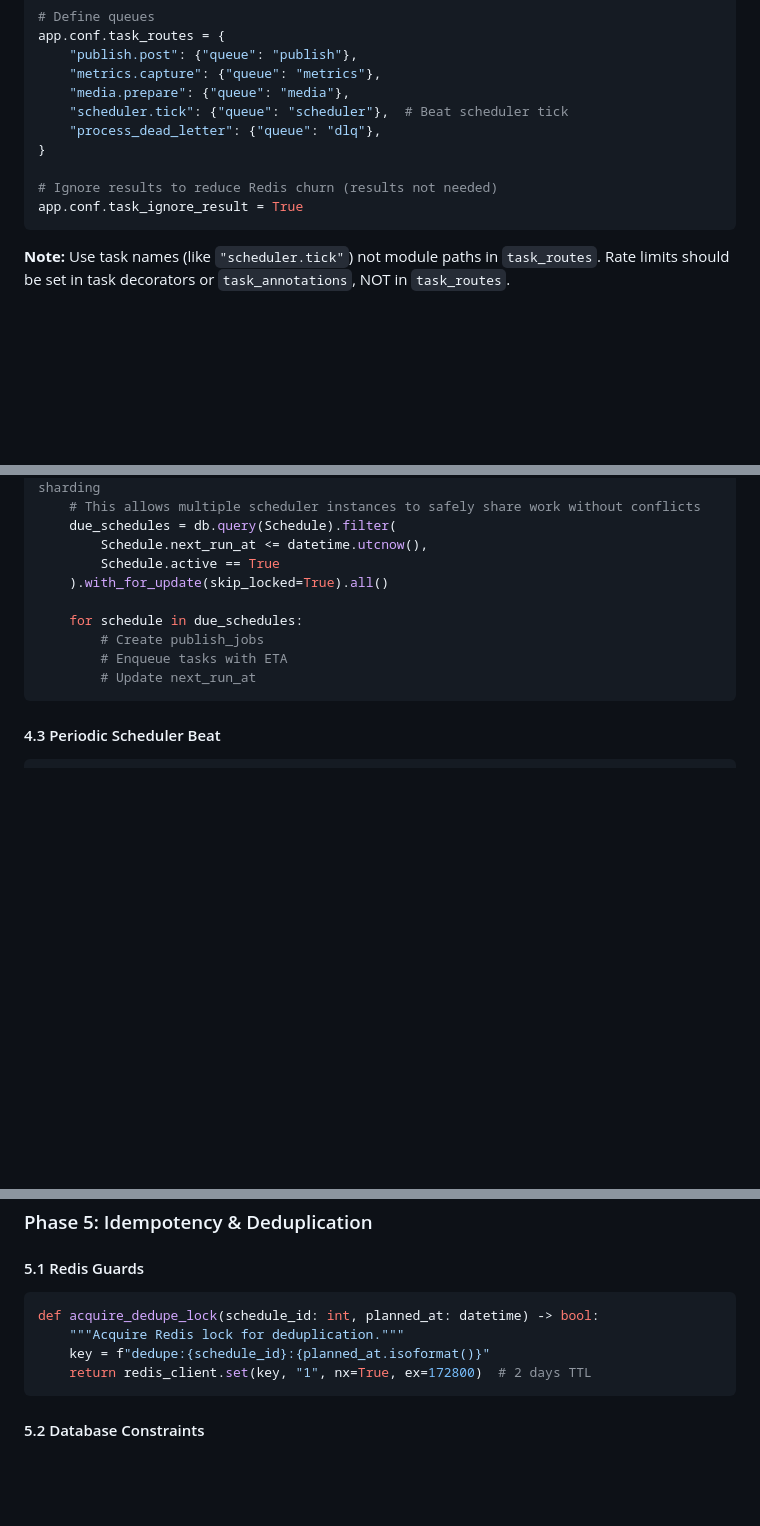
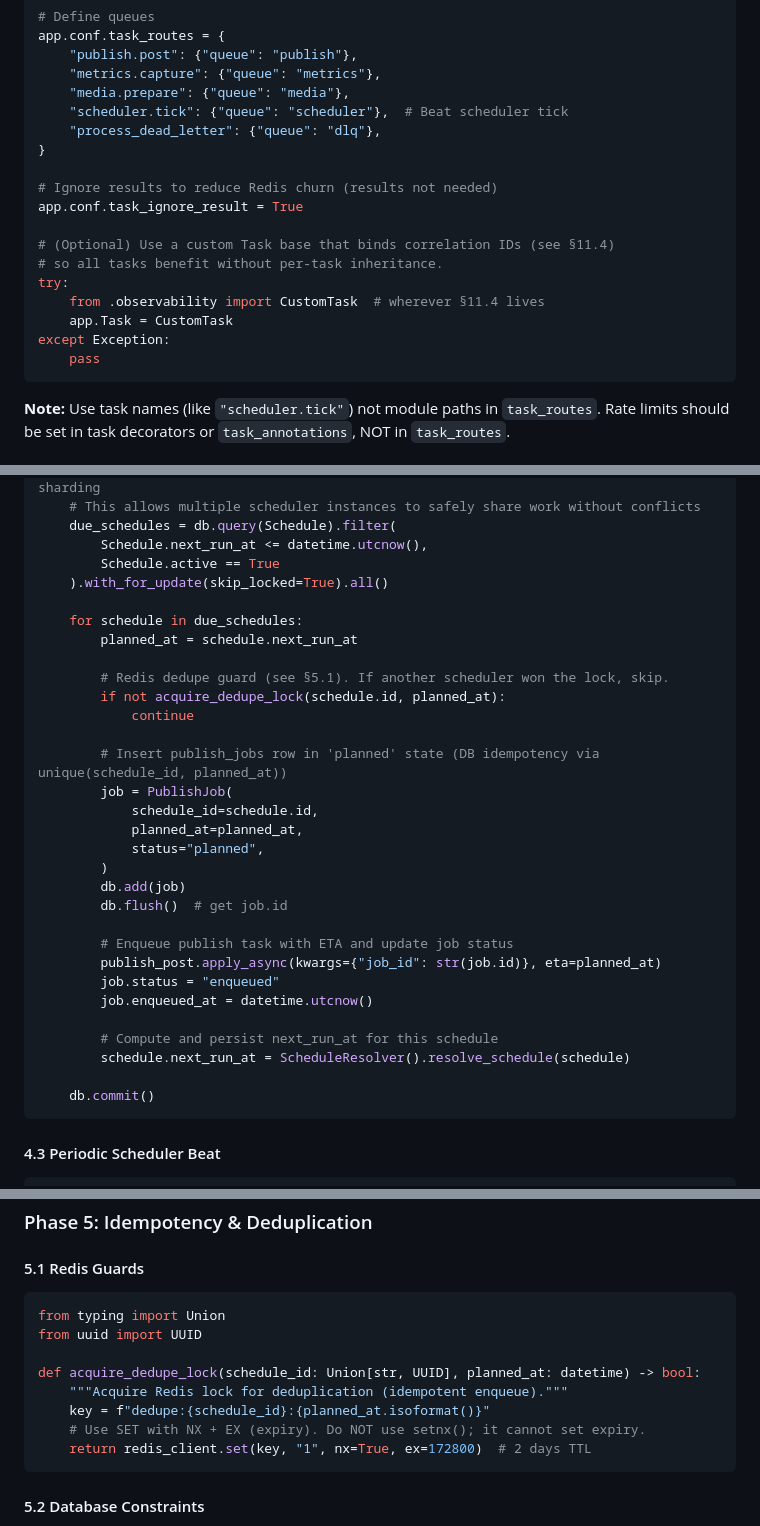
Before and after one commit to KintaroAI/x, a Markdown page: QUEUE.md, 3 parts joined by grey strips. Drawn GitHub-style; blank space fills up the shorter version.

Commit message:
Fifth iteration

````diff
--- a/QUEUE.md
+++ b/QUEUE.md
@@ -121,6 +124,14 @@ app.conf.task_routes = {
 
 # Ignore results to reduce Redis churn (results not needed)
 app.conf.task_ignore_result = True
+
+# (Optional) Use a custom Task base that binds correlation IDs (see §11.4)
+# so all tasks benefit without per-task inheritance.
+try:
+    from .observability import CustomTask  # wherever §11.4 lives
+    app.Task = CustomTask
+except Exception:
+    pass
 ```
 
 **Note:** Use task names (like `"scheduler.tick"`) not module paths in `task_routes`. Rate limits should be set in task decorators or `task_annotations`, NOT in `task_routes`.
@@ -209,9 +220,30 @@ def scheduler_tick():
     ).with_for_update(skip_locked=True).all()
 
     for schedule in due_schedules:
-        # Create publish_jobs
-        # Enqueue tasks with ETA
-        # Update next_run_at
+        planned_at = schedule.next_run_at
+
+        # Redis dedupe guard (see §5.1). If another scheduler won the lock, skip.
+        if not acquire_dedupe_lock(schedule.id, planned_at):
+            continue
+
+        # Insert publish_jobs row in 'planned' state (DB idempotency via unique(schedule_id, planned_at))
+        job = PublishJob(
+            schedule_id=schedule.id,
+            planned_at=planned_at,
+            status="planned",
+        )
+        db.add(job)
+        db.flush()  # get job.id
+
+        # Enqueue publish task with ETA and update job status
+        publish_post.apply_async(kwargs={"job_id": str(job.id)}, eta=planned_at)
+        job.status = "enqueued"
+        job.enqueued_at = datetime.utcnow()
+
+        # Compute and persist next_run_at for this schedule
+        schedule.next_run_at = ScheduleResolver().resolve_schedule(schedule)
+
+    db.commit()
 ```
 
 #### 4.3 Periodic Scheduler Beat
@@ -232,9 +264,13 @@ app.conf.beat_schedule = {
 
 #### 5.1 Redis Guards
 ```python
-def acquire_dedupe_lock(schedule_id: int, planned_at: datetime) -> bool:
-    """Acquire Redis lock for deduplication."""
+from typing import Union
+from uuid import UUID
+
+def acquire_dedupe_lock(schedule_id: Union[str, UUID], planned_at: datetime) -> bool:
+    """Acquire Redis lock for deduplication (idempotent enqueue)."""
     key = f"dedupe:{schedule_id}:{planned_at.isoformat()}"
+    # Use SET with NX + EX (expiry). Do NOT use setnx(); it cannot set expiry.
     return redis_client.set(key, "1", nx=True, ex=172800)  # 2 days TTL
 ```
 
````
Also changed, not shown: other parts of QUEUE.md (+10 -6 lines).
